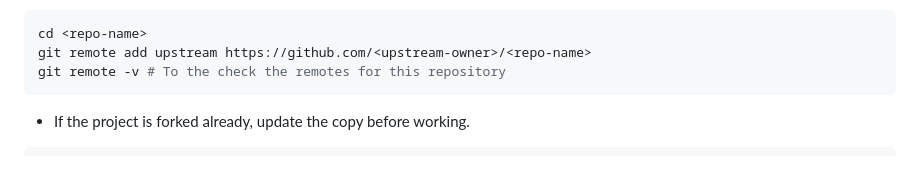
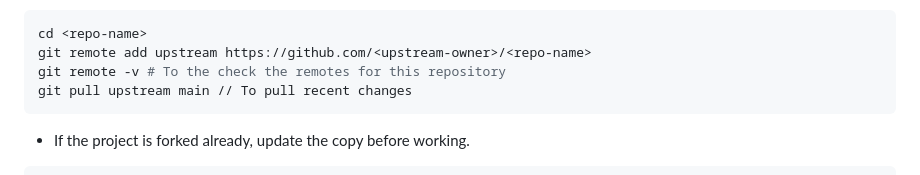
Before and after one commit to Counselllor/Counsellor-Web, a Markdown page: CONTRIBUTING.md, the part around the change. Drawn GitHub-style.

````diff
--- a/CONTRIBUTING.md
+++ b/CONTRIBUTING.md
@@ -30,6 +30,7 @@ git clone https://github.com/Counselllor/Counsellor-Web.git
 cd <repo-name>
 git remote add upstream https://github.com/<upstream-owner>/<repo-name>
 git remote -v # To the check the remotes for this repository
+git pull upstream main // To pull recent changes
 ```
 
 - If the project is forked already, update the copy before working.
````
